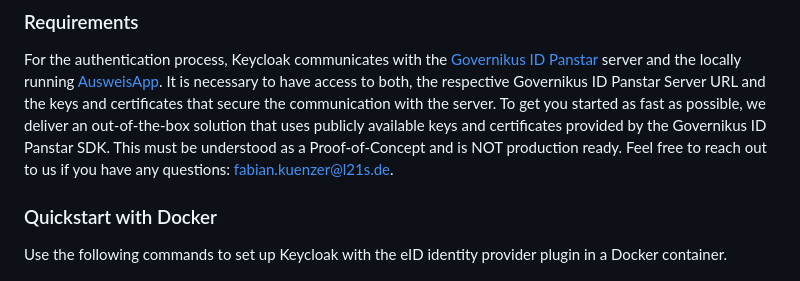
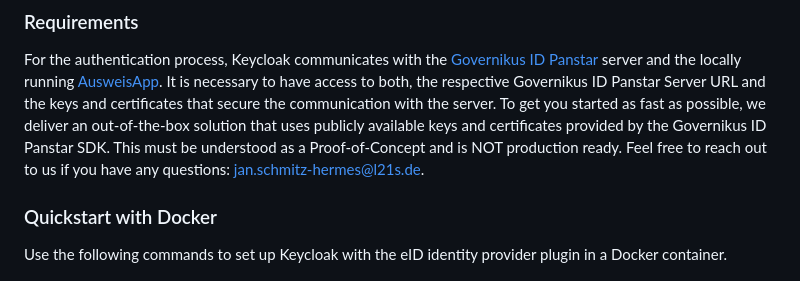
Before and after one commit to L21s/keycloak-eid-identity-provider, a Markdown page: README.md, the part around the change. GitHub-like rendering.

Commit message:
Add Jan's mail for questions

```diff
--- a/README.md
+++ b/README.md
@@ -14,7 +14,7 @@ The `restrictedID` changes when a user gets a new ID card. Currently, there is n
 For the authentication process, Keycloak communicates with the [Governikus ID Panstar](https://www.governikus.de/en/loesungen/produkte/id-panstar/) server and the locally running [AusweisApp](https://github.com/Governikus/AusweisApp).
 It is necessary to have access to both, the respective Governikus ID Panstar Server URL and the keys and certificates that secure the communication with the server.
 To get you started as fast as possible, we deliver an out-of-the-box solution that uses publicly available keys and certificates provided by the Governikus ID Panstar SDK.
-This must be understood as a Proof-of-Concept and is NOT production ready. Feel free to reach out to us if you have any questions: fabian.kuenzer@l21s.de.
+This must be understood as a Proof-of-Concept and is NOT production ready. Feel free to reach out to us if you have any questions: jan.schmitz-hermes@l21s.de.
 
 ### Quickstart with Docker
 Use the following commands to set up Keycloak with the eID identity provider plugin in a Docker container.
```
